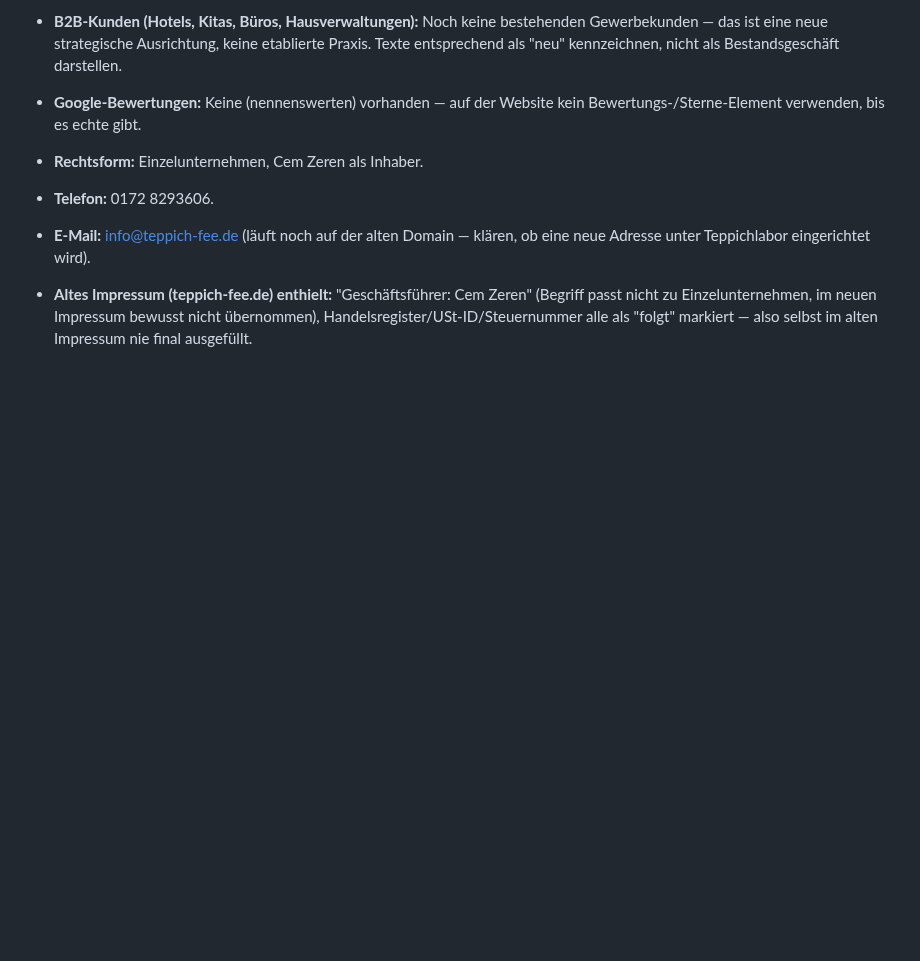
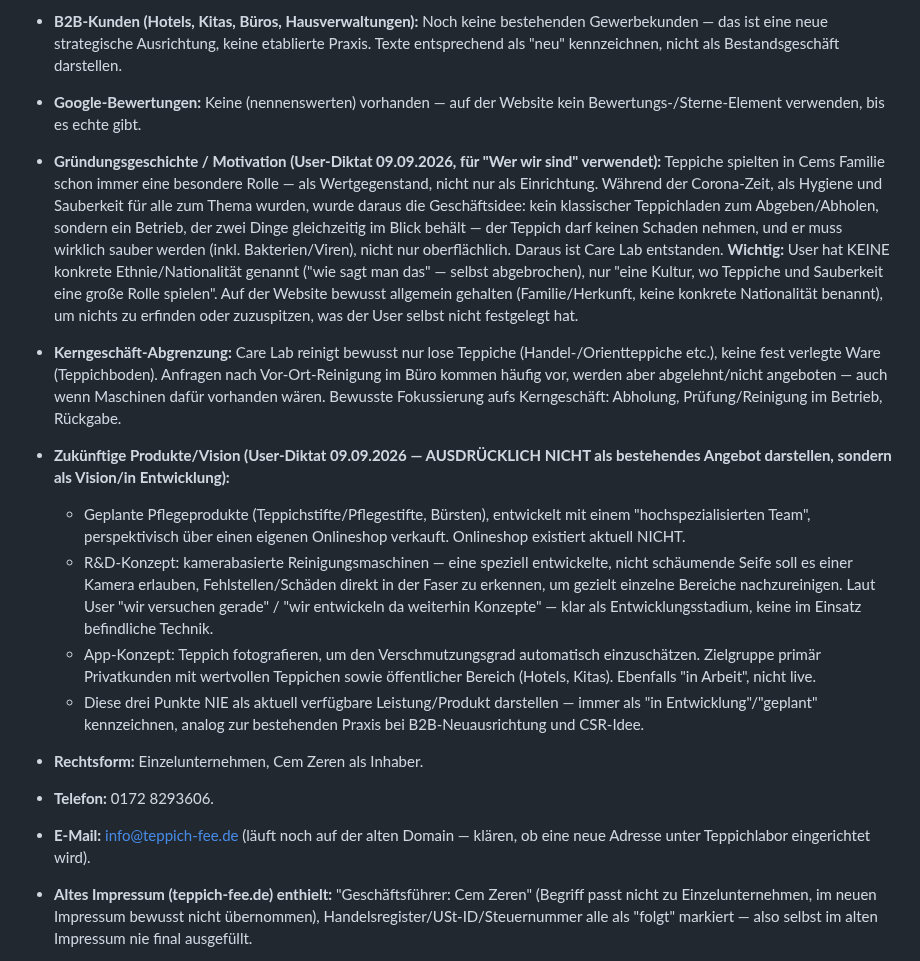
Before and after one commit to sgranata1980/Teppich-Fee, a Markdown page: brand/fakten.md, the part around the change. Drawn GitHub-style; blank space fills up the shorter version.

Commit message:
Gründungsgeschichte und Zukunftsvision auf Wer-wir-sind-Seite ergänzen
Cems Abschnitt ausgebaut (Herkunft/Motivation, Kerngeschäft-Abgrenzung
lose vs. fest verlegte Teppiche, Vision: Pflegeprodukte, kamerabasierte
Reinigungstechnik, App), Stefanos Abschnitt gestrafft. Alle Zukunftspläne
klar als "in Entwicklung"/"geplant" markiert, nicht als bestehendes Angebot.

Co-Authored-By: Claude Sonnet 5 <noreply@anthropic.com>
Claude-Session: https://claude.ai/code/session_01U5jX8vrDZ9tLBsVuHqYxxW

```diff
--- a/brand/fakten.md
+++ b/brand/fakten.md
@@ -29,6 +29,13 @@ Stand: laufend ergänzt. Nur Einträge hier sind bestätigt, alles andere in den
 - **Hygienereinigung:** Eigenständiges Verfahren, kein Marketing-Etikett auf derselben Reinigung. Heißdampf/Heißwasser bei 60–80 °C. Kein eigenes Laborzertifikat/Wirksamkeitstest — die Aussage stützt sich auf den allgemein bekannten Temperaturschwellenwert (Hausstaubmilben sterben ab ca. 55–60 °C). Deshalb bewusst KEINE Begriffe wie "Desinfektion", "antibakteriell", "keimfrei", "allergenfrei" verwenden, bis ein echter Nachweis vorliegt.
 - **B2B-Kunden (Hotels, Kitas, Büros, Hausverwaltungen):** Noch keine bestehenden Gewerbekunden — das ist eine neue strategische Ausrichtung, keine etablierte Praxis. Texte entsprechend als "neu" kennzeichnen, nicht als Bestandsgeschäft darstellen.
 - **Google-Bewertungen:** Keine (nennenswerten) vorhanden — auf der Website kein Bewertungs-/Sterne-Element verwenden, bis es echte gibt.
+- **Gründungsgeschichte / Motivation (User-Diktat 09.09.2026, für "Wer wir sind" verwendet):** Teppiche spielten in Cems Familie schon immer eine besondere Rolle — als Wertgegenstand, nicht nur als Einrichtung. Während der Corona-Zeit, als Hygiene und Sauberkeit für alle zum Thema wurden, wurde daraus die Geschäftsidee: kein klassischer Teppichladen zum Abgeben/Abholen, sondern ein Betrieb, der zwei Dinge gleichzeitig im Blick behält — der Teppich darf keinen Schaden nehmen, und er muss wirklich sauber werden (inkl. Bakterien/Viren), nicht nur oberflächlich. Daraus ist Care Lab entstanden. **Wichtig:** User hat KEINE konkrete Ethnie/Nationalität genannt ("wie sagt man das" — selbst abgebrochen), nur "eine Kultur, wo Teppiche und Sauberkeit eine große Rolle spielen". Auf der Website bewusst allgemein gehalten (Familie/Herkunft, keine konkrete Nationalität benannt), um nichts zu erfinden oder zuzuspitzen, was der User selbst nicht festgelegt hat.
+- **Kerngeschäft-Abgrenzung:** Care Lab reinigt bewusst nur lose Teppiche (Handel-/Orientteppiche etc.), keine fest verlegte Ware (Teppichboden). Anfragen nach Vor-Ort-Reinigung im Büro kommen häufig vor, werden aber abgelehnt/nicht angeboten — auch wenn Maschinen dafür vorhanden wären. Bewusste Fokussierung aufs Kerngeschäft: Abholung, Prüfung/Reinigung im Betrieb, Rückgabe.
+- **Zukünftige Produkte/Vision (User-Diktat 09.09.2026 — AUSDRÜCKLICH NICHT als bestehendes Angebot darstellen, sondern als Vision/in Entwicklung):**
+  - Geplante Pflegeprodukte (Teppichstifte/Pflegestifte, Bürsten), entwickelt mit einem "hochspezialisierten Team", perspektivisch über einen eigenen Onlineshop verkauft. Onlineshop existiert aktuell NICHT.
+  - R&D-Konzept: kamerabasierte Reinigungsmaschinen — eine speziell entwickelte, nicht schäumende Seife soll es einer Kamera erlauben, Fehlstellen/Schäden direkt in der Faser zu erkennen, um gezielt einzelne Bereiche nachzureinigen. Laut User "wir versuchen gerade" / "wir entwickeln da weiterhin Konzepte" — klar als Entwicklungsstadium, keine im Einsatz befindliche Technik.
+  - App-Konzept: Teppich fotografieren, um den Verschmutzungsgrad automatisch einzuschätzen. Zielgruppe primär Privatkunden mit wertvollen Teppichen sowie öffentlicher Bereich (Hotels, Kitas). Ebenfalls "in Arbeit", nicht live.
+  - Diese drei Punkte NIE als aktuell verfügbare Leistung/Produkt darstellen — immer als "in Entwicklung"/"geplant" kennzeichnen, analog zur bestehenden Praxis bei B2B-Neuausrichtung und CSR-Idee.
 
 - **Rechtsform:** Einzelunternehmen, Cem Zeren als Inhaber.
 - **Telefon:** 0172 8293606.
```
